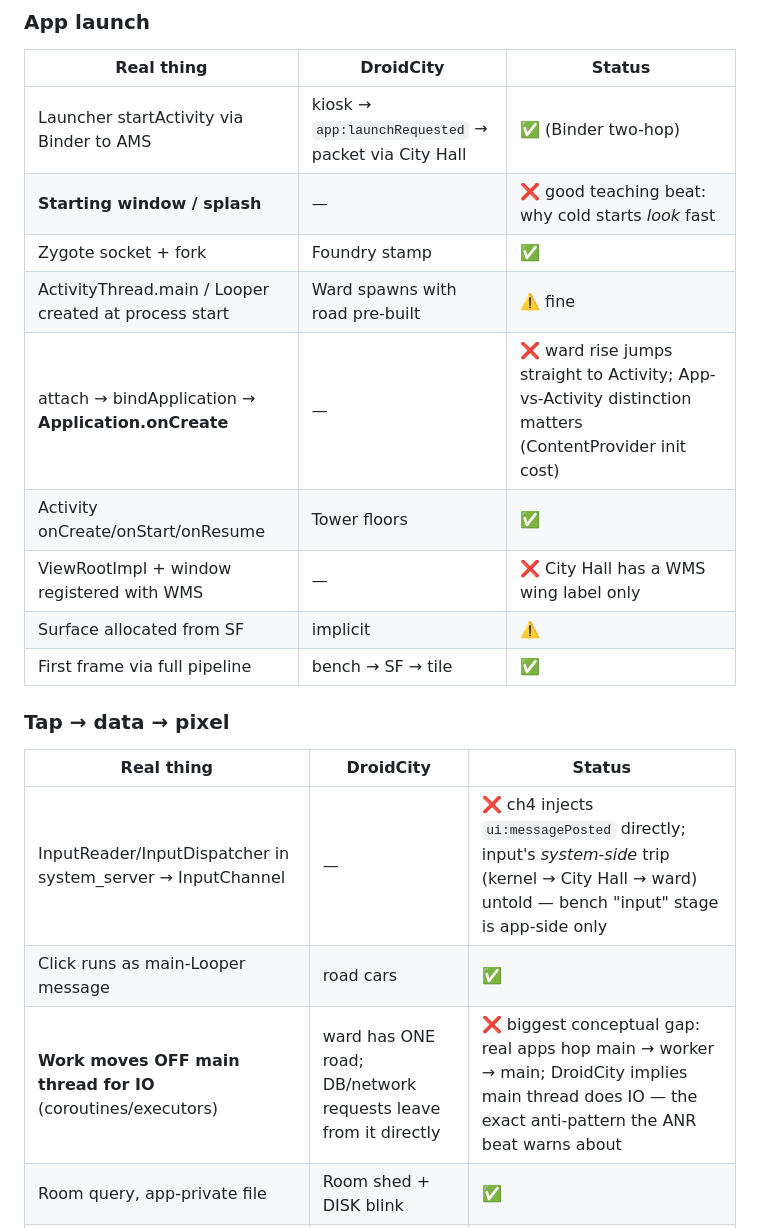
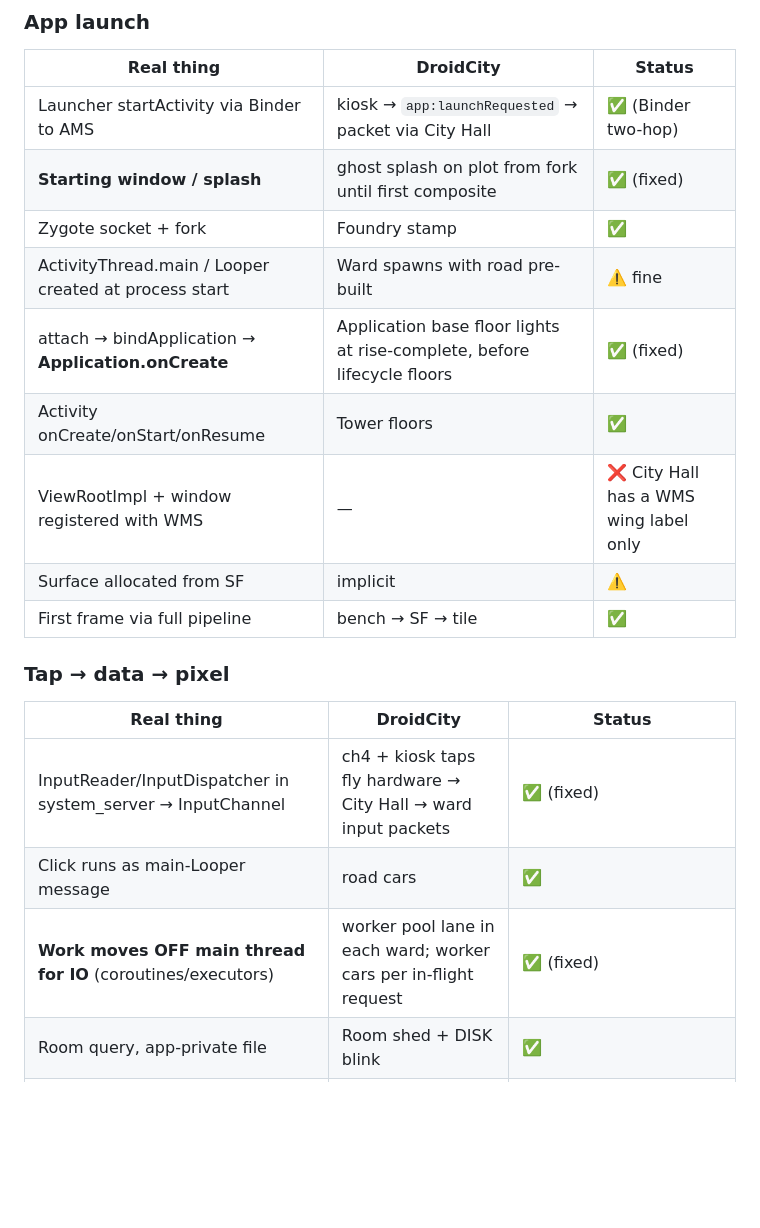
Before and after one commit to nthuat/droidcity, a Markdown page: docs/android-flow-reference.md, the part around one of its changes. Drawn GitHub-style; blank space fills up the shorter version.

```diff
--- a/docs/android-flow-reference.md
+++ b/docs/android-flow-reference.md
@@ -109,10 +109,10 @@ Legend: ✅ modeled · ⚠️ simplified (acceptable/on purpose) · ❌ missing
 | Real thing | DroidCity | Status |
 |---|---|---|
 | Launcher startActivity via Binder to AMS | kiosk → `app:launchRequested` → packet via City Hall | ✅ (Binder two-hop) |
-| **Starting window / splash** | — | ❌ good teaching beat: why cold starts *look* fast |
+| **Starting window / splash** | ghost splash on plot from fork until first composite | ✅ (fixed) |
 | Zygote socket + fork | Foundry stamp | ✅ |
 | ActivityThread.main / Looper created at process start | Ward spawns with road pre-built | ⚠️ fine |
-| attach → bindApplication → **Application.onCreate** | — | ❌ ward rise jumps straight to Activity; App-vs-Activity distinction matters (ContentProvider init cost) |
+| attach → bindApplication → **Application.onCreate** | Application base floor lights at rise-complete, before lifecycle floors | ✅ (fixed) |
 | Activity onCreate/onStart/onResume | Tower floors | ✅ |
 | ViewRootImpl + window registered with WMS | — | ❌ City Hall has a WMS wing label only |
 | Surface allocated from SF | implicit | ⚠️ |
@@ -121,9 +121,9 @@ Legend: ✅ modeled · ⚠️ simplified (acceptable/on purpose) · ❌ missing
 ### Tap → data → pixel
 | Real thing | DroidCity | Status |
 |---|---|---|
-| InputReader/InputDispatcher in system_server → InputChannel | — | ❌ ch4 injects `ui:messagePosted` directly; input's *system-side* trip (kernel → City Hall → ward) untold — bench "input" stage is app-side only |
+| InputReader/InputDispatcher in system_server → InputChannel | ch4 + kiosk taps fly hardware → City Hall → ward input packets | ✅ (fixed) |
 | Click runs as main-Looper message | road cars | ✅ |
-| **Work moves OFF main thread for IO** (coroutines/executors) | ward has ONE road; DB/network requests leave from it directly | ❌ biggest conceptual gap: real apps hop main → worker → main; DroidCity implies main thread does IO — the exact anti-pattern the ANR beat warns about |
+| **Work moves OFF main thread for IO** (coroutines/executors) | worker pool lane in each ward; worker cars per in-flight request | ✅ (fixed) |
 | Room query, app-private file | Room shed + DISK blink | ✅ |
 | Cache-then-network + Flow re-emission | ch3 stale-then-fresh | ✅ (mechanism ⚠️ — Room invalidation/Flow not named) |
 | OkHttp phases + retry/backoff | Network Tower phases | ✅ |
```
Also changed, not shown: other parts of docs/android-flow-reference.md (+3 -3 lines).
